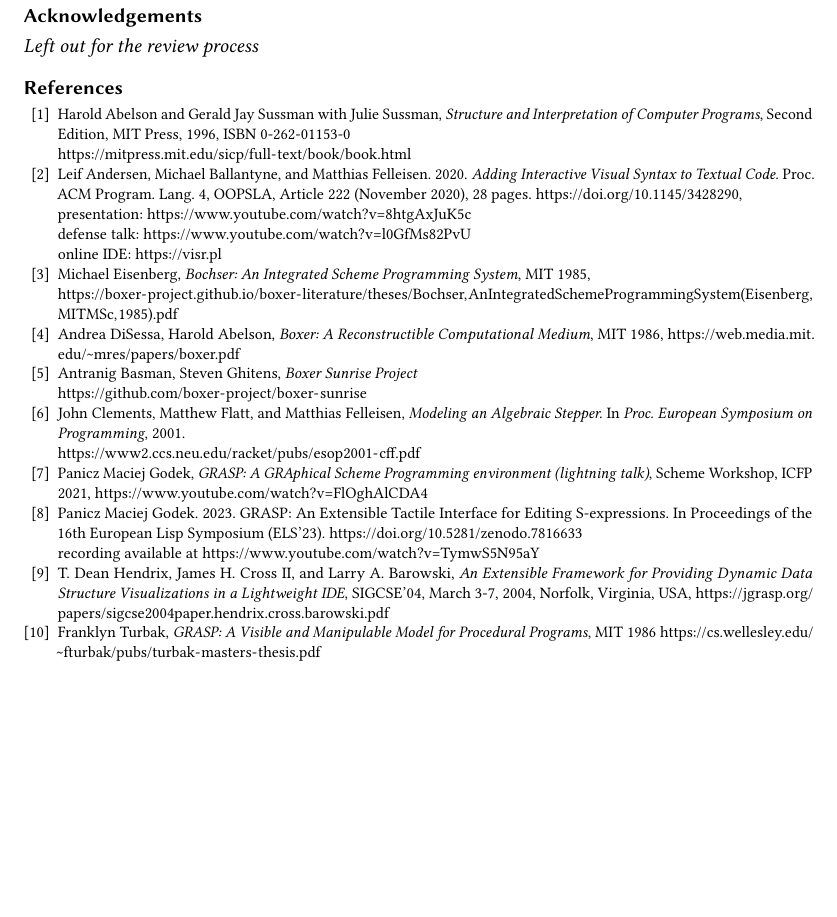
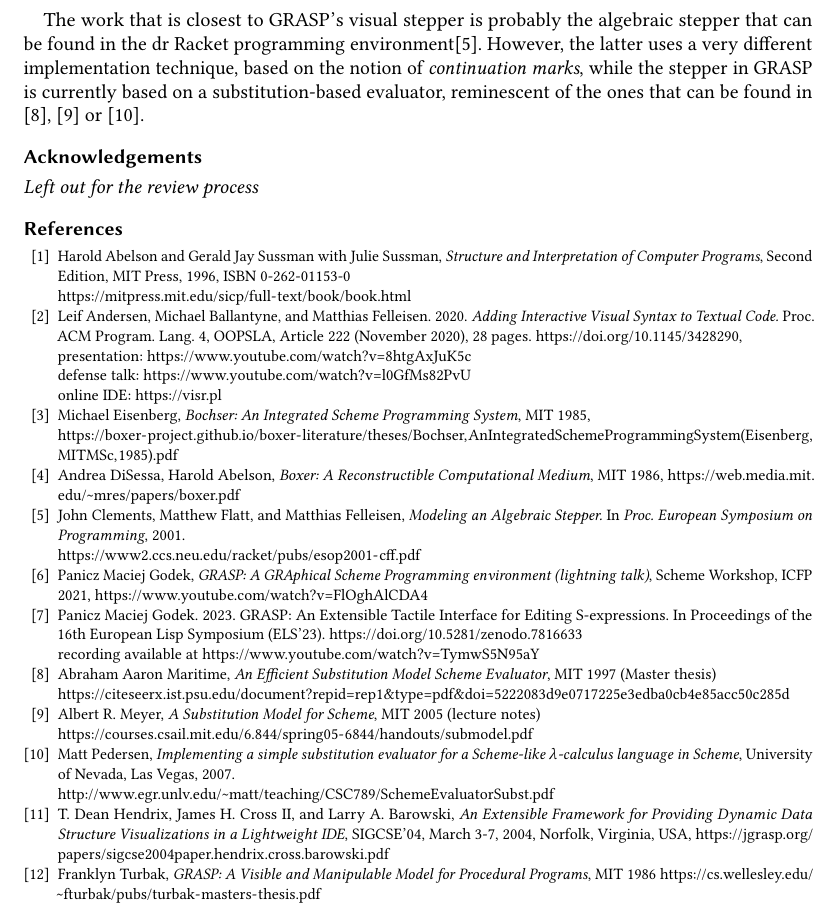
Before and after one commit to panicz/grasp, a LaTeX paper (doc/icfp/2024/visual-stepper.tex): part of page 22 of 22, cut at the place of the change, the shorter picture padded with empty space. Compiled offline with pdfLaTeX.

Commit message:
Slightly elaborated the "Related work" section

```diff
--- a/doc/icfp/2024/visual-stepper.tex
+++ b/doc/icfp/2024/visual-stepper.tex
@@ -1497,6 +1497,14 @@
 programming environment and a ClojureScript online IDE
 \url{https://visr.pl})\cite{Andersen}.
 
+The work that is closest to GRASP's visual stepper is probably the
+algebraic stepper that can be found in the dr Racket programming
+environment\cite{Clements}. However, the latter uses a very different
+implementation technique, based on the notion of \textit{continuation
+  marks}, while the stepper in GRASP is currently based on a
+substitution-based evaluator, reminescent of the ones that can be
+found in \cite{Maritime}, \cite{Meyer} or \cite{Pedersen}.
+
 \section*{Acknowledgements}
 
 \textit{Left out for the review process}
@@ -1508,7 +1516,7 @@
 %% Jonas Winje, Jack Rusher, Tony Garnock-Jones, and the whole
 %% \textit{Future of Coding} community.
 
-\begin{thebibliography}{10}
+\begin{thebibliography}{12}
 
 \bibitem{SICP}
   Harold Abelson and Gerald Jay Sussman with Julie Sussman,
@@ -1534,10 +1542,6 @@
   \emph{Boxer: A Reconstructible Computational Medium},
   MIT 1986, \url{https://web.media.mit.edu/~mres/papers/boxer.pdf}
 
-\bibitem{BoxerSunrise}
-  Antranig Basman, Steven Ghitens, \emph{Boxer Sunrise Project} \\
-  \url{https://github.com/boxer-project/boxer-sunrise}
-
 \bibitem{Clements}
   John Clements, Matthew Flatt, and Matthias Felleisen,
   \emph{Modeling an Algebraic Stepper.} In \emph{Proc. European
@@ -1554,6 +1558,19 @@
   \url{https://doi.org/10.5281/zenodo.7816633} \\ recording
   available at \url{https://www.youtube.com/watch?v=TymwS5N95aY}
 
+\bibitem{Maritime} Abraham Aaron Maritime, \emph{An Efficient
+Substitution Model Scheme Evaluator}, MIT 1997 (Master thesis)\\
+  \url{https://citeseerx.ist.psu.edu/document?repid=rep1&type=pdf&doi=5222083d9e0717225e3edba0cb4e85acc50c285d}
+
+\bibitem{Meyer} Albert R. Meyer, \emph{A Substitution Model for Scheme},
+  MIT 2005 (lecture notes) \\
+  \url{https://courses.csail.mit.edu/6.844/spring05-6844/handouts/submodel.pdf}
+
+\bibitem{Pedersen} Matt Pedersen, \emph{Implementing a simple
+substitution evaluator for a Scheme-like $\lambda$-calculus language
+in Scheme}, University of Nevada, Las Vegas, 2007. \\
+  \url{http://www.egr.unlv.edu/~matt/teaching/CSC789/SchemeEvaluatorSubst.pdf}
+
 \bibitem{jGRASP} T. Dean Hendrix, James H. Cross II, and Larry
   A. Barowski, \emph{An Extensible Framework for Providing Dynamic
   Data Structure Visualizations in a Lightweight IDE},  SIGCSE'04,
```
Also changed, not shown: doc/icfp/2024/visual-stepper.tex (8 more changed lines).
